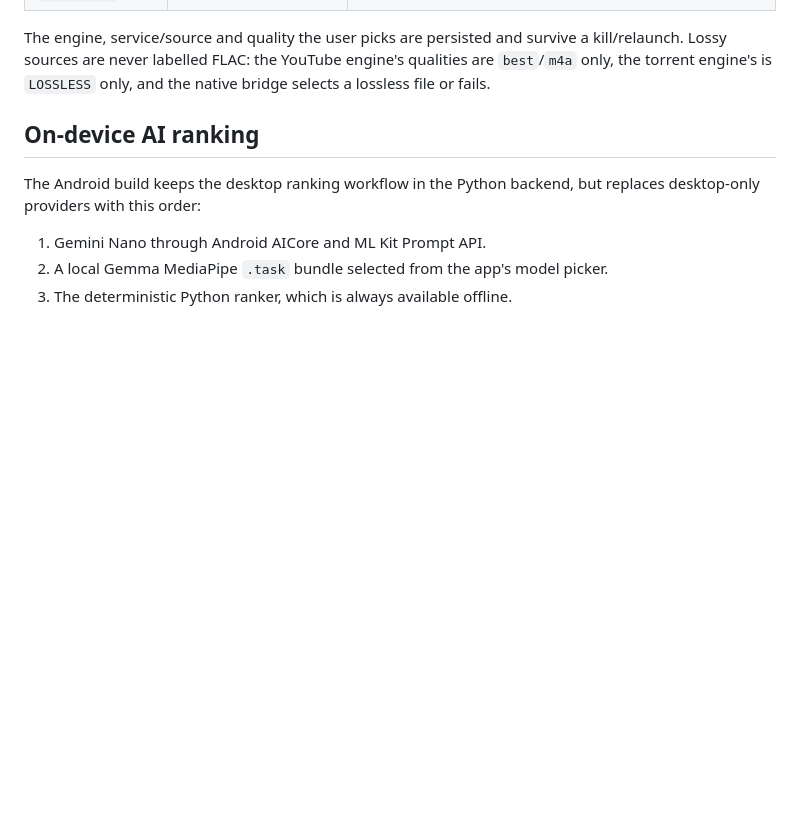
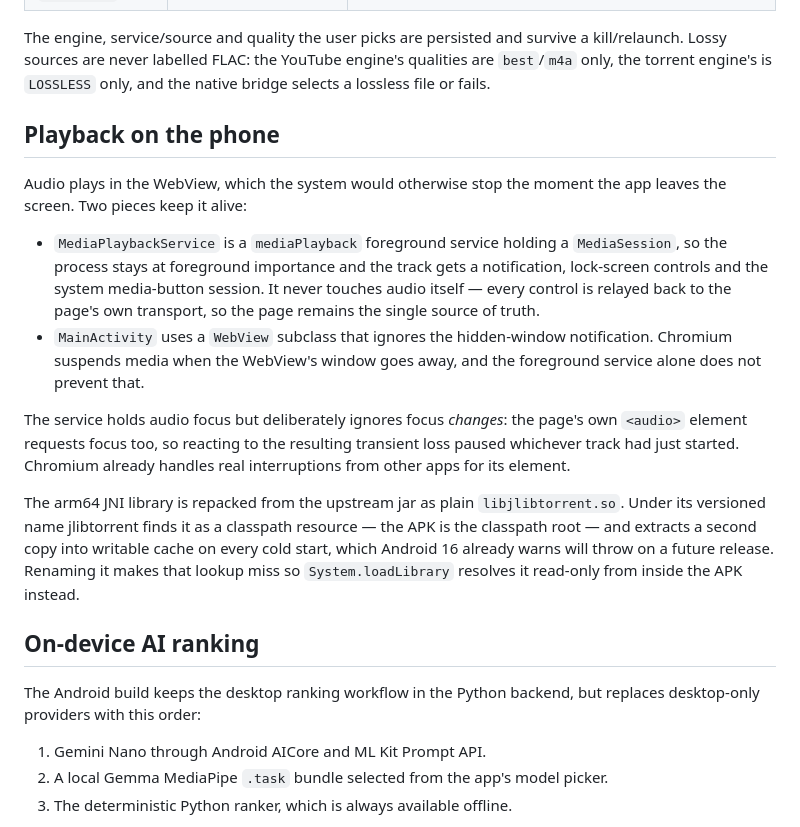
Before and after one commit to mindingulove/MindinguFlac, a Markdown page: android-app/README.md, the part around one of its changes. GitHub-like rendering; blank space fills up the shorter version.

```diff
--- a/android-app/README.md
+++ b/android-app/README.md
@@ -48,6 +48,32 @@ The engine, service/source and quality the user picks are persisted and survive
 a kill/relaunch. Lossy sources are never labelled FLAC: the YouTube engine's
 qualities are `best`/`m4a` only, the torrent engine's is `LOSSLESS` only, and
 the native bridge selects a lossless file or fails.
+
+## Playback on the phone
+
+Audio plays in the WebView, which the system would otherwise stop the moment
+the app leaves the screen. Two pieces keep it alive:
+
+- `MediaPlaybackService` is a `mediaPlayback` foreground service holding a
+  `MediaSession`, so the process stays at foreground importance and the track
+  gets a notification, lock-screen controls and the system media-button
+  session. It never touches audio itself — every control is relayed back to the
+  page's own transport, so the page remains the single source of truth.
+- `MainActivity` uses a `WebView` subclass that ignores the hidden-window
+  notification. Chromium suspends media when the WebView's window goes away,
+  and the foreground service alone does not prevent that.
+
+The service holds audio focus but deliberately ignores focus *changes*: the
+page's own `<audio>` element requests focus too, so reacting to the resulting
+transient loss paused whichever track had just started. Chromium already
+handles real interruptions from other apps for its element.
+
+The arm64 JNI library is repacked from the upstream jar as plain
+`libjlibtorrent.so`. Under its versioned name jlibtorrent finds it as a
+classpath resource — the APK is the classpath root — and extracts a second copy
+into writable cache on every cold start, which Android 16 already warns will
+throw on a future release. Renaming it makes that lookup miss so
+`System.loadLibrary` resolves it read-only from inside the APK instead.
 
 ## On-device AI ranking
 
```
Also changed, not shown: other parts of android-app/README.md (+44 -21 lines), ANDROID_PORT_PLAN.md (+46 -38 lines).
